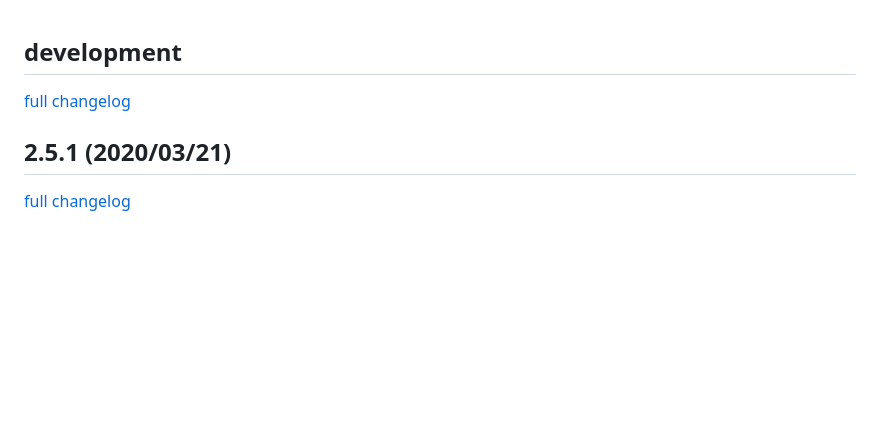
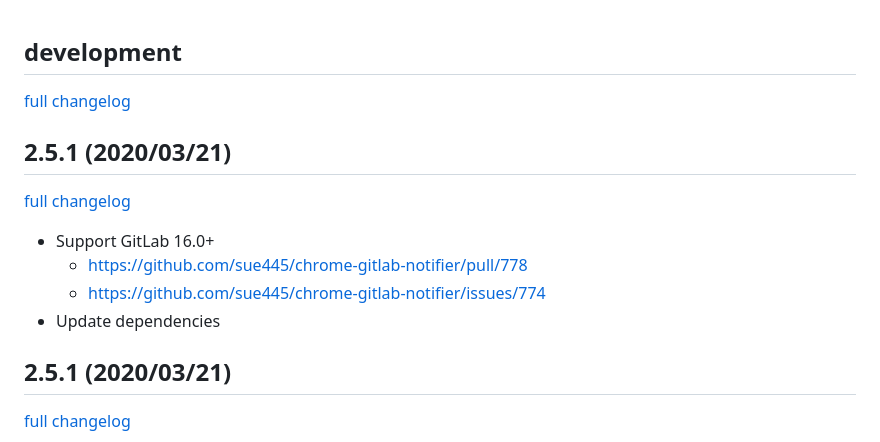
Before and after one commit to sue445/chrome-tanuki-notifier, a Markdown page: CHANGELOG.md, the part around the change. Drawn GitHub-style; blank space fills up the shorter version.

Commit message:
Write changelog

```diff
--- a/CHANGELOG.md
+++ b/CHANGELOG.md
@@ -1,5 +1,13 @@
 ## development
-[full changelog](https://github.com/sue445/chrome-gitlab-notifier/compare/2.5.1...master)
+[full changelog](https://github.com/sue445/chrome-gitlab-notifier/compare/2.6.0...master)
+
+## 2.5.1 (2020/03/21)
+[full changelog](https://github.com/sue445/chrome-gitlab-notifier/compare/2.5.1...2.6.0)
+
+* Support GitLab 16.0+
+  * https://github.com/sue445/chrome-gitlab-notifier/pull/778
+  * https://github.com/sue445/chrome-gitlab-notifier/issues/774
+* Update dependencies
 
 ## 2.5.1 (2020/03/21)
 [full changelog](https://github.com/sue445/chrome-gitlab-notifier/compare/2.5.0...2.5.1)
```
